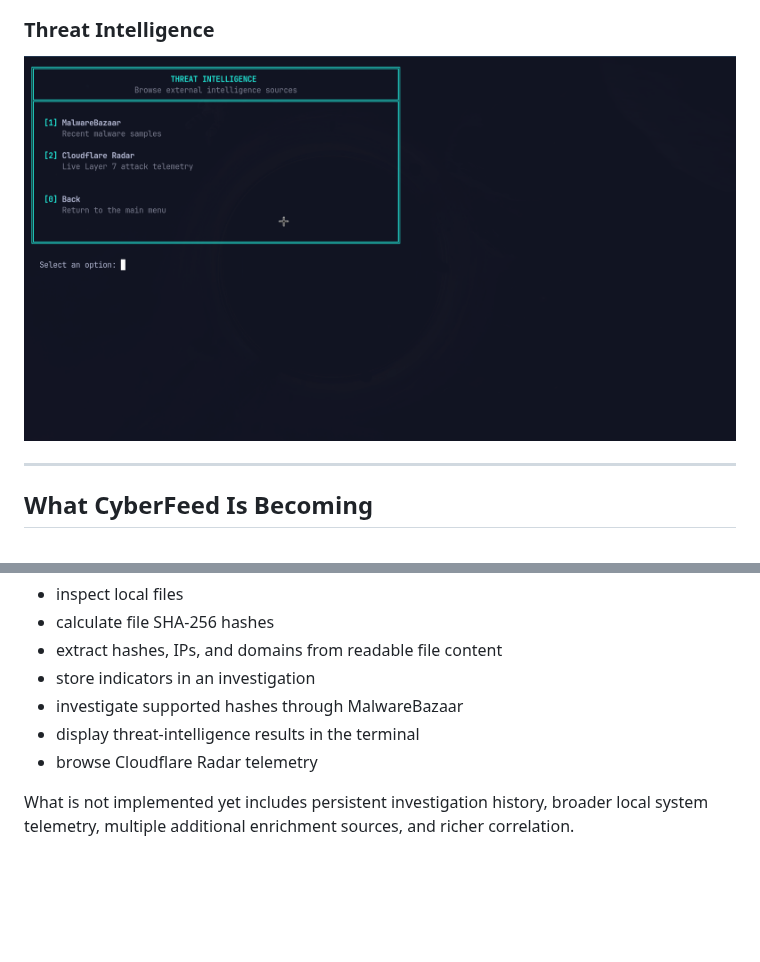
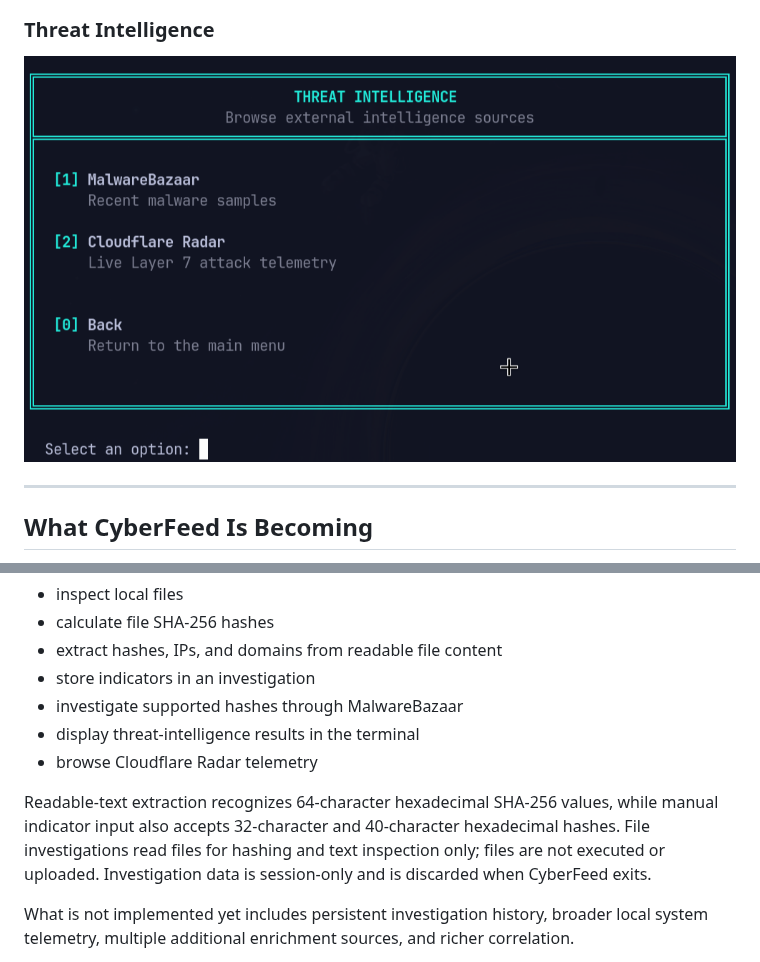
Before and after one commit to Reon-1/Cyberfeed, a Markdown page: readme.md, 2 parts joined by grey strips. Drawn GitHub-style; pictures changed too: docs/screenshots/threat_intelligence.png; blank space fills up the shorter version.

```diff
--- a/readme.md
+++ b/readme.md
@@ -509,6 +509,12 @@ The current implementation can already:
 - display threat-intelligence results in the terminal
 - browse Cloudflare Radar telemetry
 
+Readable-text extraction recognizes 64-character hexadecimal SHA-256 values,
+while manual indicator input also accepts 32-character and 40-character
+hexadecimal hashes. File investigations read files for hashing and text
+inspection only; files are not executed or uploaded. Investigation data is
+session-only and is discarded when CyberFeed exits.
+
 What is not implemented yet includes persistent investigation history, broader local system telemetry, multiple additional enrichment sources, and richer correlation.
 
 The project will continue to evolve one feature at a time while the underlying Rust concepts are learned and understood.
```
Also changed, not shown: other parts of readme.md (+1 -1 lines), docs/screenshots/collected_indicators.png, docs/screenshots/local_file_investigation.png, docs/screenshots/main_menu.png, 8 other files.
